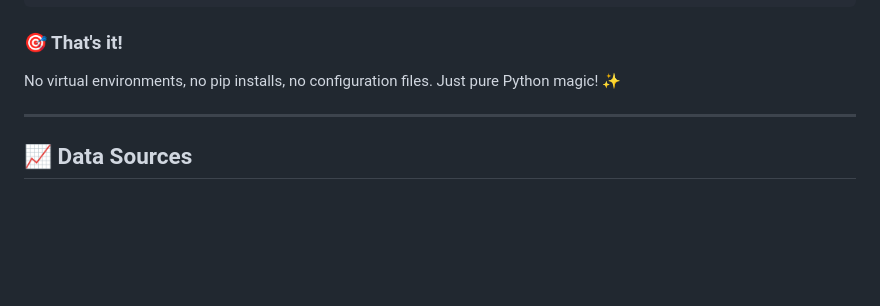
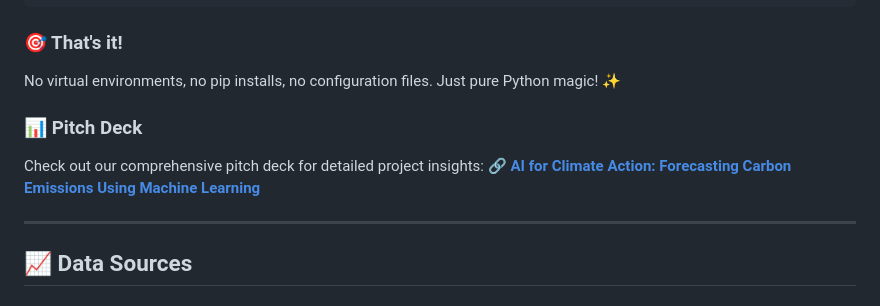
Before and after one commit to jarvano/climate_action_hub, a Markdown page: README.md, the part around the change. Rendered like a GitHub page; blank space fills up the shorter version.

Commit message:
Add pitch deck link to README.md

```diff
--- a/README.md
+++ b/README.md
@@ -190,6 +190,10 @@ python src/simple_server.py 8080
 ### **🎯 That's it!**
 No virtual environments, no pip installs, no configuration files. Just pure Python magic! ✨
 
+### **📊 Pitch Deck**
+Check out our comprehensive pitch deck for detailed project insights:
+🔗 **[AI for Climate Action: Forecasting Carbon Emissions Using Machine Learning](https://gamma.app/docs/AI-for-Climate-Action-Forecasting-Carbon-Emissions-Using-Machine--mqdg42ttufiewzm)**
+
 ---
 
 ## 📈 **Data Sources**
```
